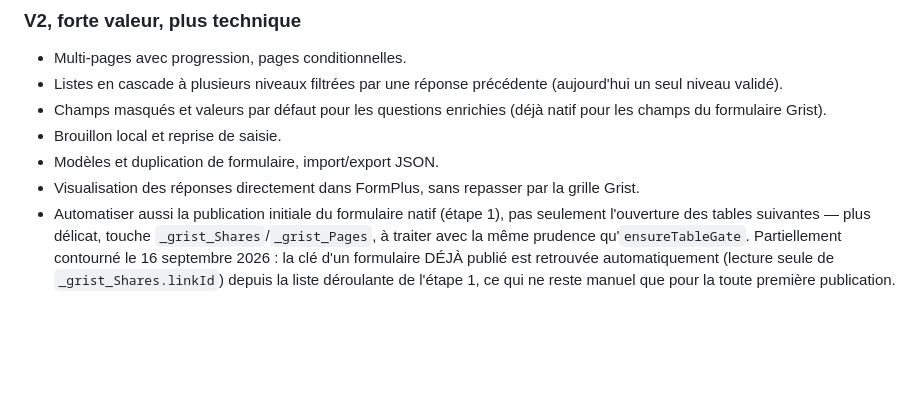
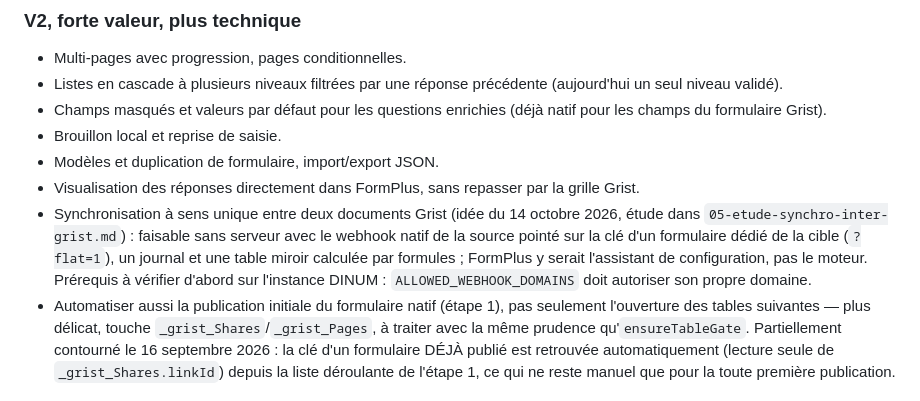
Before and after one commit to lombre33/FormPlus, a Markdown page: docs/03-roadmap-priorites.md, the part around the change. GitHub-like rendering; blank space fills up the shorter version.

```diff
--- a/docs/03-roadmap-priorites.md
+++ b/docs/03-roadmap-priorites.md
@@ -120,6 +120,7 @@ les deux divergent (stockage de la définition, TypeScript/Vite jamais introduit
 - Brouillon local et reprise de saisie.
 - Modèles et duplication de formulaire, import/export JSON.
 - Visualisation des réponses directement dans FormPlus, sans repasser par la grille Grist.
+- Synchronisation à sens unique entre deux documents Grist (idée du 14 octobre 2026, étude dans `05-etude-synchro-inter-grist.md`) : faisable sans serveur avec le webhook natif de la source pointé sur la clé d'un formulaire dédié de la cible (`?flat=1`), un journal et une table miroir calculée par formules ; FormPlus y serait l'assistant de configuration, pas le moteur. Prérequis à vérifier d'abord sur l'instance DINUM : `ALLOWED_WEBHOOK_DOMAINS` doit autoriser son propre domaine.
 - Automatiser aussi la publication initiale du formulaire natif (étape 1), pas seulement l'ouverture des tables suivantes — plus délicat, touche `_grist_Shares`/`_grist_Pages`, à traiter avec la même prudence qu'`ensureTableGate`. Partiellement contourné le 16 septembre 2026 : la clé d'un formulaire DÉJÀ publié est retrouvée automatiquement (lecture seule de `_grist_Shares.linkId`) depuis la liste déroulante de l'étape 1, ce qui ne reste manuel que pour la toute première publication.
 
 ### V3, niche ou nécessitant une infrastructure
```
Also changed, not shown: docs/05-etude-synchro-inter-grist.md (added, +297 -0 lines).
